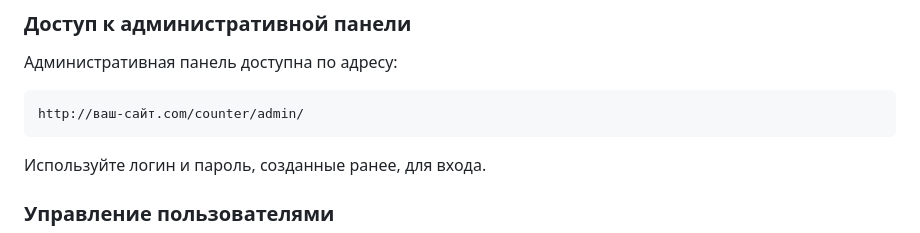
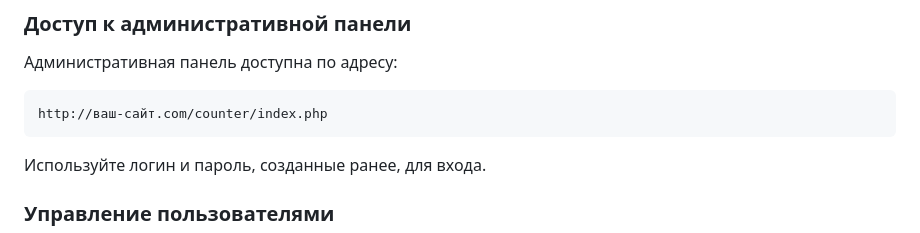
Before and after one commit to Murkirpus/TurboCounter, a Markdown page: README.md, the part around the change. Rendered like a GitHub page.

````diff
--- a/README.md
+++ b/README.md
@@ -196,7 +196,7 @@ require_once $_SERVER['DOCUMENT_ROOT'] . '/counter/counter_secure_db_cache.php';
 
 Административная панель доступна по адресу:
 ```
-http://ваш-сайт.com/counter/admin/
+http://ваш-сайт.com/counter/index.php
 ```
 
 Используйте логин и пароль, созданные ранее, для входа.
````
